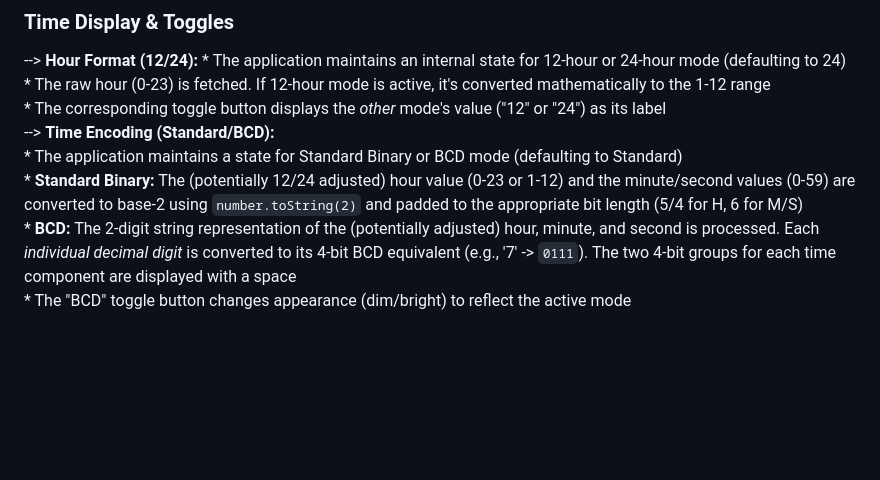
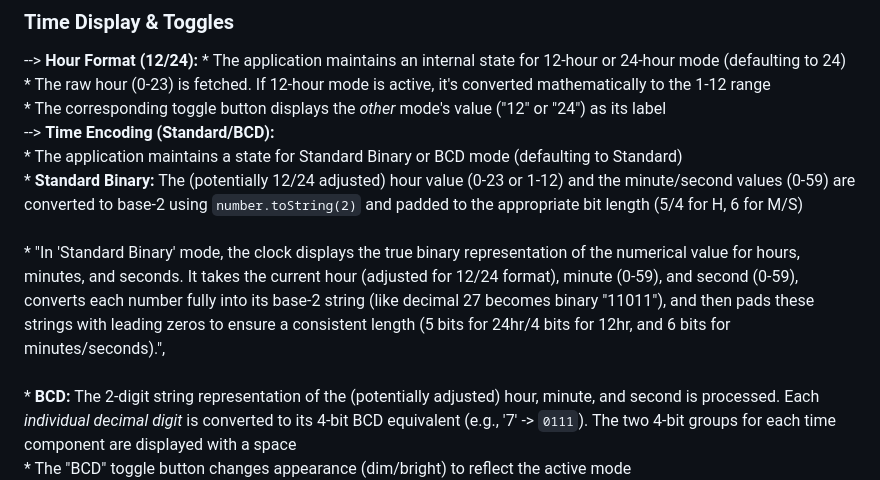
Before and after one commit to Professor-Codephreak/BinaryClock, a Markdown page: README.md, the part around the change. Drawn GitHub-style; blank space fills up the shorter version.

```diff
--- a/README.md
+++ b/README.md
@@ -100,7 +100,8 @@ The Year, Month, and Day values are obtained from the system `Date` object. Each
     * The corresponding toggle button displays the *other* mode's value ("12" or "24") as its label<br />
 --> **Time Encoding (Standard/BCD):**<br />
     * The application maintains a state for Standard Binary or BCD mode (defaulting to Standard)<br />
-    * **Standard Binary:** The (potentially 12/24 adjusted) hour value (0-23 or 1-12) and the minute/second values (0-59) are converted to base-2 using `number.toString(2)` and padded to the appropriate bit length (5/4 for H, 6 for M/S)<br />
+    * **Standard Binary:** The (potentially 12/24 adjusted) hour value (0-23 or 1-12) and the minute/second values (0-59) are converted to base-2 using `number.toString(2)` and padded to the appropriate bit length (5/4 for H, 6 for M/S)<br /><br />
+    * "In 'Standard Binary' mode, the clock displays the true binary representation of the numerical value for hours, minutes, and seconds. It takes the current hour (adjusted for 12/24 format), minute (0-59), and second (0-59), converts each number fully into its base-2 string (like decimal 27 becomes binary "11011"), and then pads these strings with leading zeros to ensure a consistent length (5 bits for 24hr/4 bits for 12hr, and 6 bits for minutes/seconds).",<br /><br />
     * **BCD:** The 2-digit string representation of the (potentially adjusted) hour, minute, and second is processed. Each *individual decimal digit* is converted to its 4-bit BCD equivalent (e.g., '7' -> `0111`). The two 4-bit groups for each time component are displayed with a space<br />
     * The "BCD" toggle button changes appearance (dim/bright) to reflect the active mode<br />
     * The 12/24 button's *label format* (standard binary vs. BCD for "12"/"24") also updates based on the active time encoding mode<br />
```
